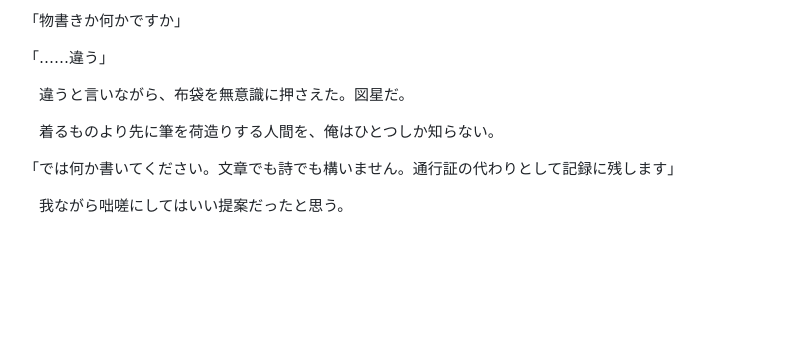
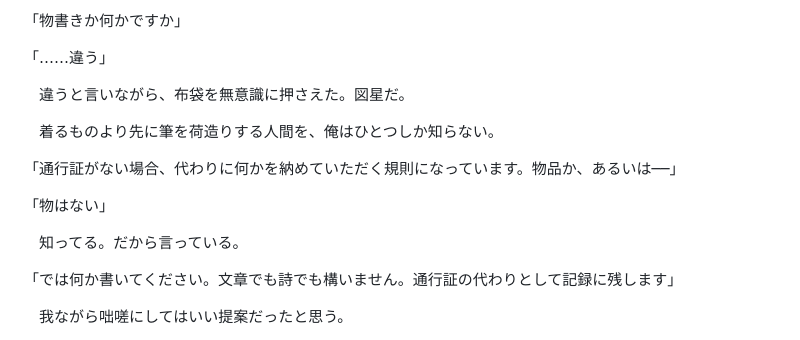
Before and after one commit to flow-theory-x/collab, a Markdown page: dao_de_jing/prototype/ch00-purple-clouds.md, the part around the change. Drawn GitHub-style; blank space fills up the shorter version.

Commit message:
序章: 通行証規則の流れを復活、物書き看破→物はない→では書いて

```diff
--- a/dao_de_jing/prototype/ch00-purple-clouds.md
+++ b/dao_de_jing/prototype/ch00-purple-clouds.md
@@ -132,6 +132,12 @@
 
 　着るものより先に筆を荷造りする人間を、俺はひとつしか知らない。
 
+「通行証がない場合、代わりに何かを納めていただく規則になっています。物品か、あるいは──」
+
+「物はない」
+
+　知ってる。だから言っている。
+
 「では何か書いてください。文章でも詩でも構いません。通行証の代わりとして記録に残します」
 
 　我ながら咄嗟にしてはいい提案だったと思う。
```
